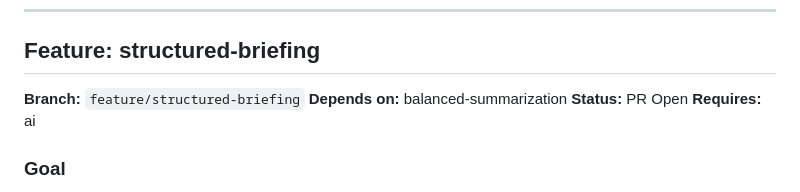
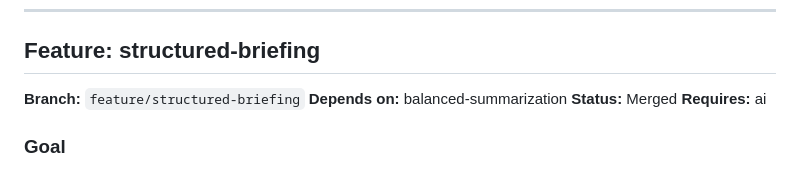
Before and after one commit to Psaphon/morning-brief, a Markdown page: docs/DEVPLAN.md, the part around the change. Rendered like a GitHub page.

Commit message:
chore: update structured-briefing status to Merged

```diff
--- a/docs/DEVPLAN.md
+++ b/docs/DEVPLAN.md
@@ -284,7 +284,7 @@ Summarize only the top-ranked articles, balanced across categories. Replace the
 
 **Branch:** `feature/structured-briefing`
 **Depends on:** balanced-summarization
-**Status:** PR Open
+**Status:** Merged
 **Requires:** ai
 
 ### Goal
```
